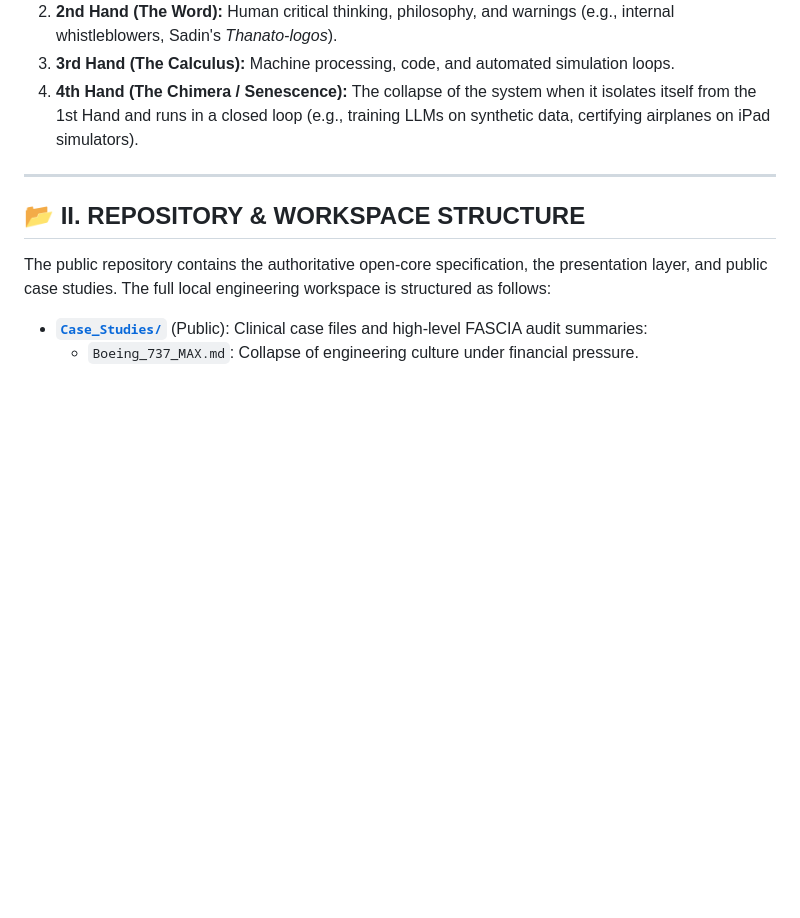
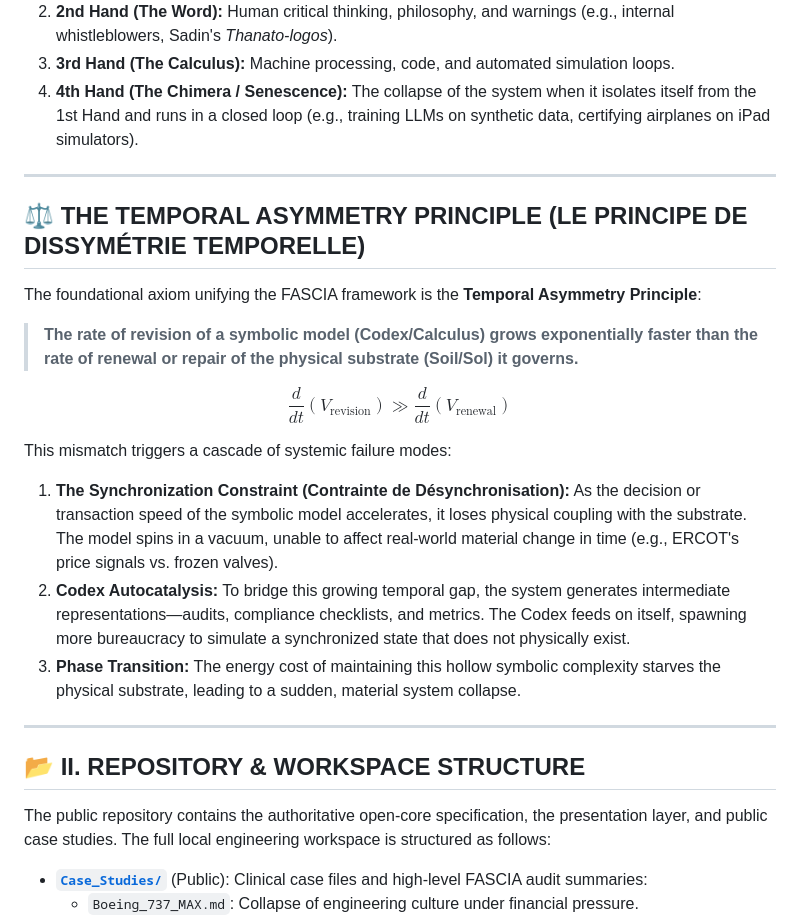
Before and after one commit to egisthol-spec/aletheia19, a Markdown page: README.md, the part around the change. GitHub-like rendering; blank space fills up the shorter version.

Commit message:
Introduce the Temporal Asymmetry Principle as the core axiom of the FASCIA framework in README.md

```diff
--- a/README.md
+++ b/README.md
@@ -77,6 +77,21 @@ It relies on the **Four Hands of Empiricism** model:
 
 ---
 
+## ⚖️ THE TEMPORAL ASYMMETRY PRINCIPLE (LE PRINCIPE DE DISSYMÉTRIE TEMPORELLE)
+
+The foundational axiom unifying the FASCIA framework is the **Temporal Asymmetry Principle**:
+
+> **The rate of revision of a symbolic model (Codex/Calculus) grows exponentially faster than the rate of renewal or repair of the physical substrate (Soil/Sol) it governs.**
+
+$$\frac{d}{dt}(V_{\text{revision}}) \gg \frac{d}{dt}(V_{\text{renewal}})$$
+
+This mismatch triggers a cascade of systemic failure modes:
+1. **The Synchronization Constraint (Contrainte de Désynchronisation):** As the decision or transaction speed of the symbolic model accelerates, it loses physical coupling with the substrate. The model spins in a vacuum, unable to affect real-world material change in time (e.g., ERCOT's price signals vs. frozen valves).
+2. **Codex Autocatalysis:** To bridge this growing temporal gap, the system generates intermediate representations—audits, compliance checklists, and metrics. The Codex feeds on itself, spawning more bureaucracy to simulate a synchronized state that does not physically exist.
+3. **Phase Transition:** The energy cost of maintaining this hollow symbolic complexity starves the physical substrate, leading to a sudden, material system collapse.
+
+---
+
 ## 📂 II. REPOSITORY & WORKSPACE STRUCTURE
 
 The public repository contains the authoritative open-core specification, the presentation layer, and public case studies. The full local engineering workspace is structured as follows:
```
